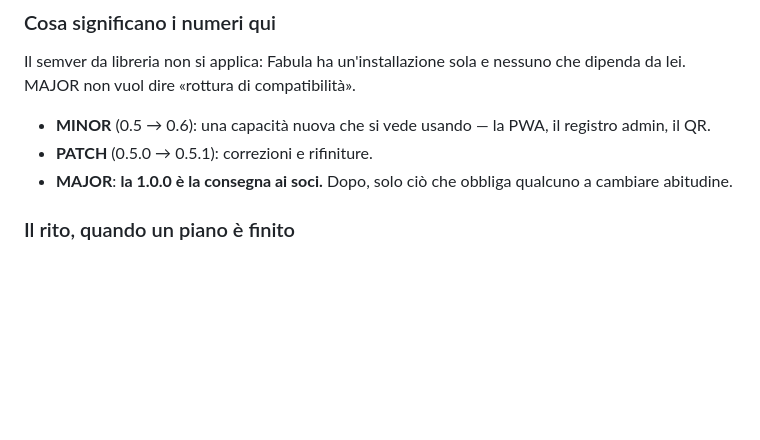
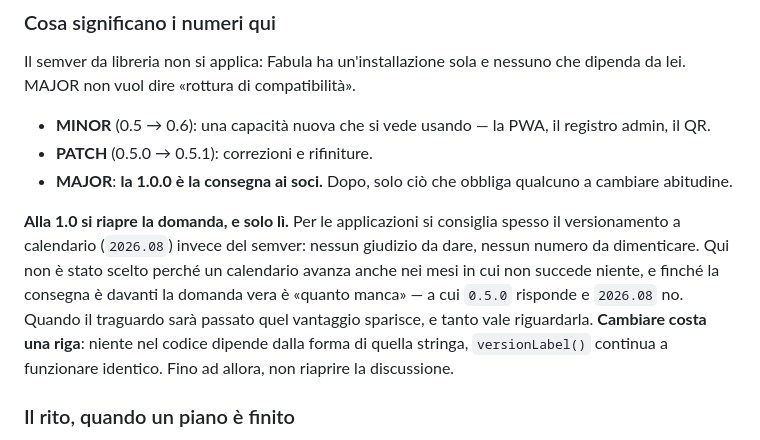
Before and after one commit to Ciogoh/fabulav2, a Markdown page: CLAUDE.md, the part around the change. Drawn GitHub-style; blank space fills up the shorter version.

Commit message:
docs: perche semver e non versionamento a calendario
Nota scritta in una sessione parallela e trovata non committata: committata a
parte per non mescolarla con la pulizia della documentazione dello scanner.

Co-Authored-By: Claude Opus 5 <noreply@anthropic.com>

```diff
--- a/CLAUDE.md
+++ b/CLAUDE.md
@@ -176,6 +176,16 @@ che dipenda da lei. MAJOR non vuol dire «rottura di compatibilità».
 - **PATCH** (0.5.0 → 0.5.1): correzioni e rifiniture.
 - **MAJOR**: **la 1.0.0 è la consegna ai soci.** Dopo, solo ciò che obbliga
   qualcuno a cambiare abitudine.
+
+**Alla 1.0 si riapre la domanda, e solo lì.** Per le applicazioni si consiglia
+spesso il versionamento a calendario (`2026.08`) invece del semver: nessun
+giudizio da dare, nessun numero da dimenticare. Qui non è stato scelto perché
+un calendario avanza anche nei mesi in cui non succede niente, e finché la
+consegna è davanti la domanda vera è «quanto manca» — a cui `0.5.0` risponde e
+`2026.08` no. Quando il traguardo sarà passato quel vantaggio sparisce, e
+tanto vale riguardarla. **Cambiare costa una riga**: niente nel codice dipende
+dalla forma di quella stringa, `versionLabel()` continua a funzionare identico.
+Fino ad allora, non riaprire la discussione.
 
 ### Il rito, quando un piano è finito
 
```
